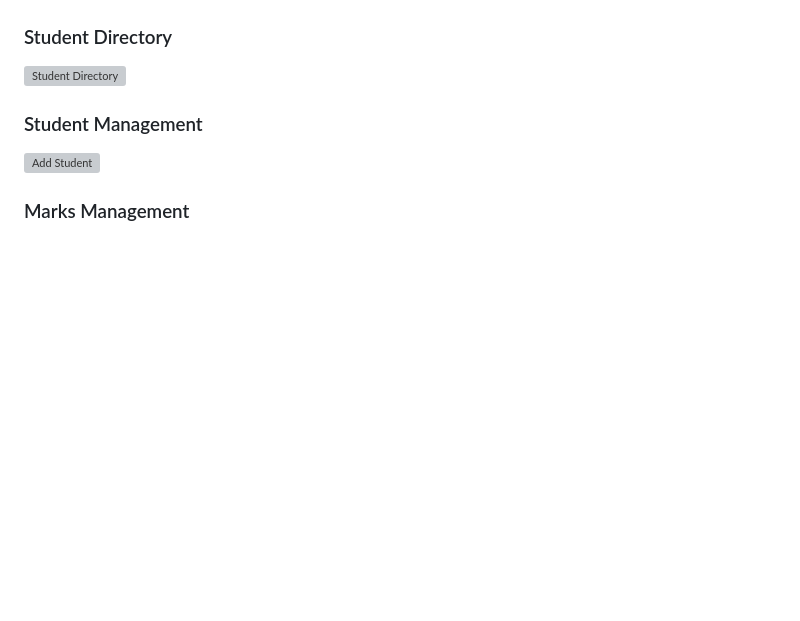
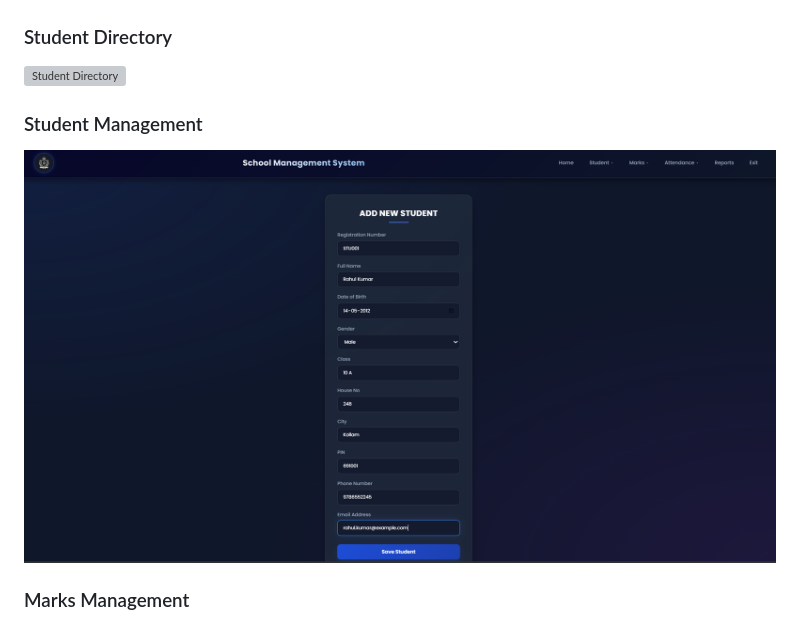
Before and after one commit to karthi-21-glh/School-Managment-System, a Markdown page: README.md, the part around one of its changes. Drawn GitHub-style; blank space fills up the shorter version; grey boxes are pictures that could not be loaded.

Commit message:
Fix screenshot links in README

```diff
--- a/README.md
+++ b/README.md
@@ -340,7 +340,7 @@ Home | Student ▼ | Student Directory | Marks ▼ | Attendance ▼ | Reports |
 
 ### Student Management
 
-![Add Student](docs/screenshots/add-student.png)
+![Add Student](docs/screenshots/add_student.png)
 
 ### Marks Management
 
```
Also changed, not shown: other parts of README.md (+1 -1 lines).
